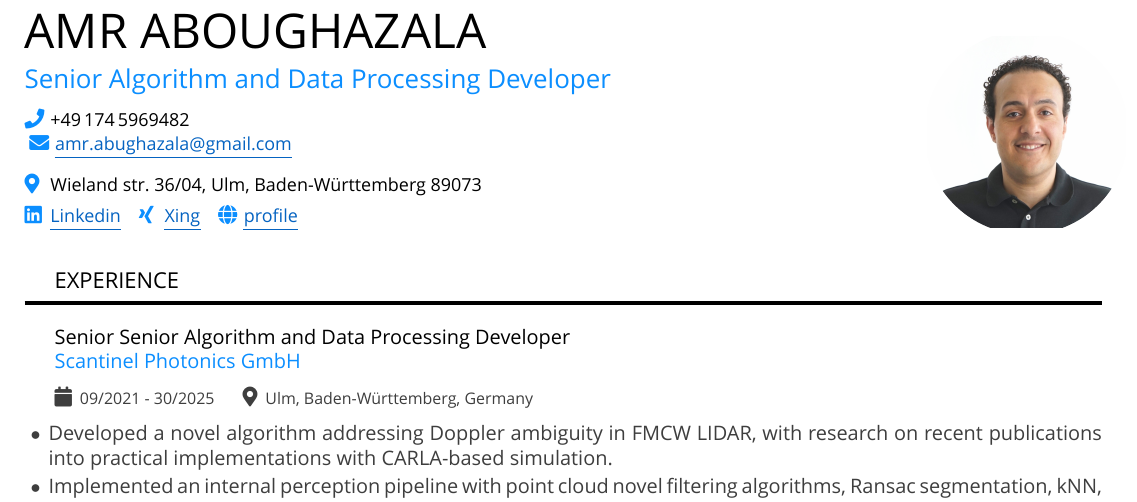
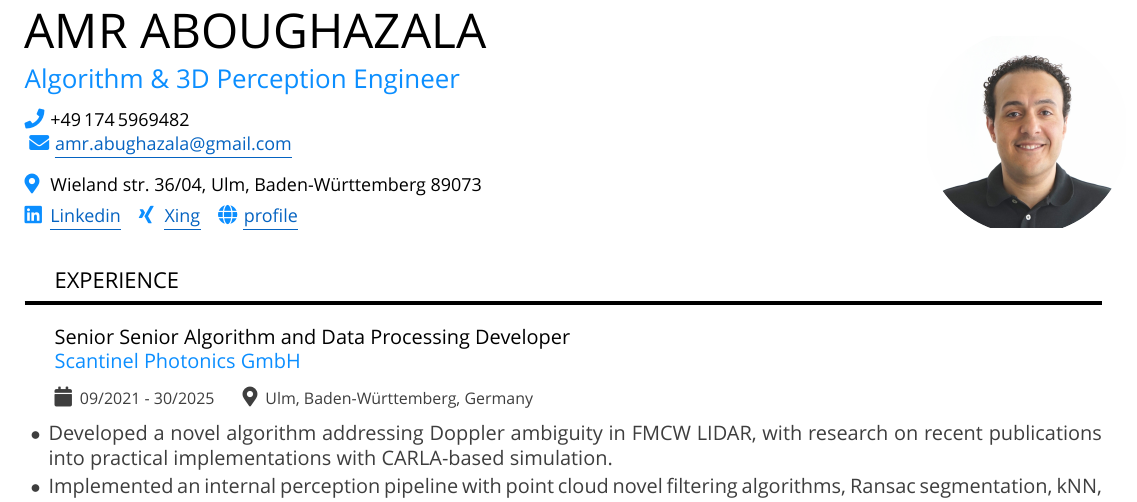
Before and after one commit to mourKa86/resume_latex, a LaTeX document (main.tex, which reads header.tex): part of the page, cut so that both start at the same text. Compiled offline with XeLaTeX; a missing font is replaced by an installed copy or a similar font.

Commit message:
edit title

```diff
--- a/header.tex
+++ b/header.tex
@@ -7,7 +7,7 @@
 \noindent
 \begin{minipage}[c]{0.77\textwidth}  % --- Text column on the left
   {\setmainfont{Rubik Medium}\fontsize{24}{28}\selectfont\textcolor{black}{AMR ABOUGHAZALA}}\\[8pt]
-  {\setmainfont{Rubik Medium}\fontsize{13}{13}\selectfont\textcolor{blue}{Senior Algorithm and Data Processing Developer}}\\[-5pt]
+  {\setmainfont{Rubik Medium}\fontsize{13}{13}\selectfont\textcolor{blue}{Algorithm \& 3D Perception Engineer}}\\[-5pt]
 
 
   {\fontspec{Rubik}[Scale=0.9]
```
Also changed, not shown: main.pdf, 3 other files.
